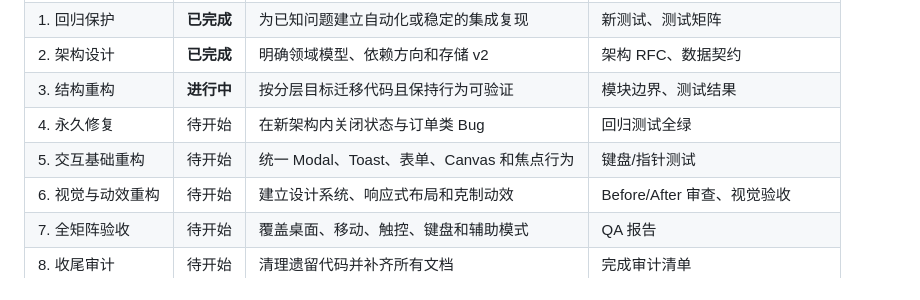
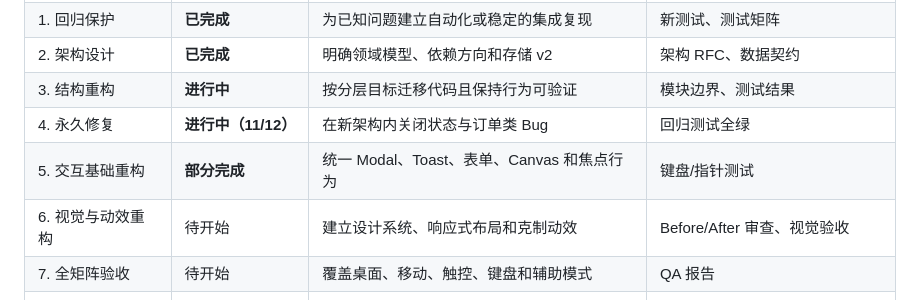
Before and after one commit to wangbh-05/SmartCinema, a Markdown page: doc/REFACTOR_ROADMAP.md, the part around the change. Rendered like a GitHub page.

Commit message:
docs: sync refactor phase status

```diff
--- a/doc/REFACTOR_ROADMAP.md
+++ b/doc/REFACTOR_ROADMAP.md
@@ -39,8 +39,8 @@
 | 1. 回归保护 | **已完成** | 为已知问题建立自动化或稳定的集成复现 | 新测试、测试矩阵 |
 | 2. 架构设计 | **已完成** | 明确领域模型、依赖方向和存储 v2 | 架构 RFC、数据契约 |
 | 3. 结构重构 | **进行中** | 按分层目标迁移代码且保持行为可验证 | 模块边界、测试结果 |
-| 4. 永久修复 | 待开始 | 在新架构内关闭状态与订单类 Bug | 回归测试全绿 |
-| 5. 交互基础重构 | 待开始 | 统一 Modal、Toast、表单、Canvas 和焦点行为 | 键盘/指针测试 |
+| 4. 永久修复 | **进行中（11/12）** | 在新架构内关闭状态与订单类 Bug | 回归测试全绿 |
+| 5. 交互基础重构 | **部分完成** | 统一 Modal、Toast、表单、Canvas 和焦点行为 | 键盘/指针测试 |
 | 6. 视觉与动效重构 | 待开始 | 建立设计系统、响应式布局和克制动效 | Before/After 审查、视觉验收 |
 | 7. 全矩阵验收 | 待开始 | 覆盖桌面、移动、触控、键盘和辅助模式 | QA 报告 |
 | 8. 收尾审计 | 待开始 | 清理遗留代码并补齐所有文档 | 完成审计清单 |
```
